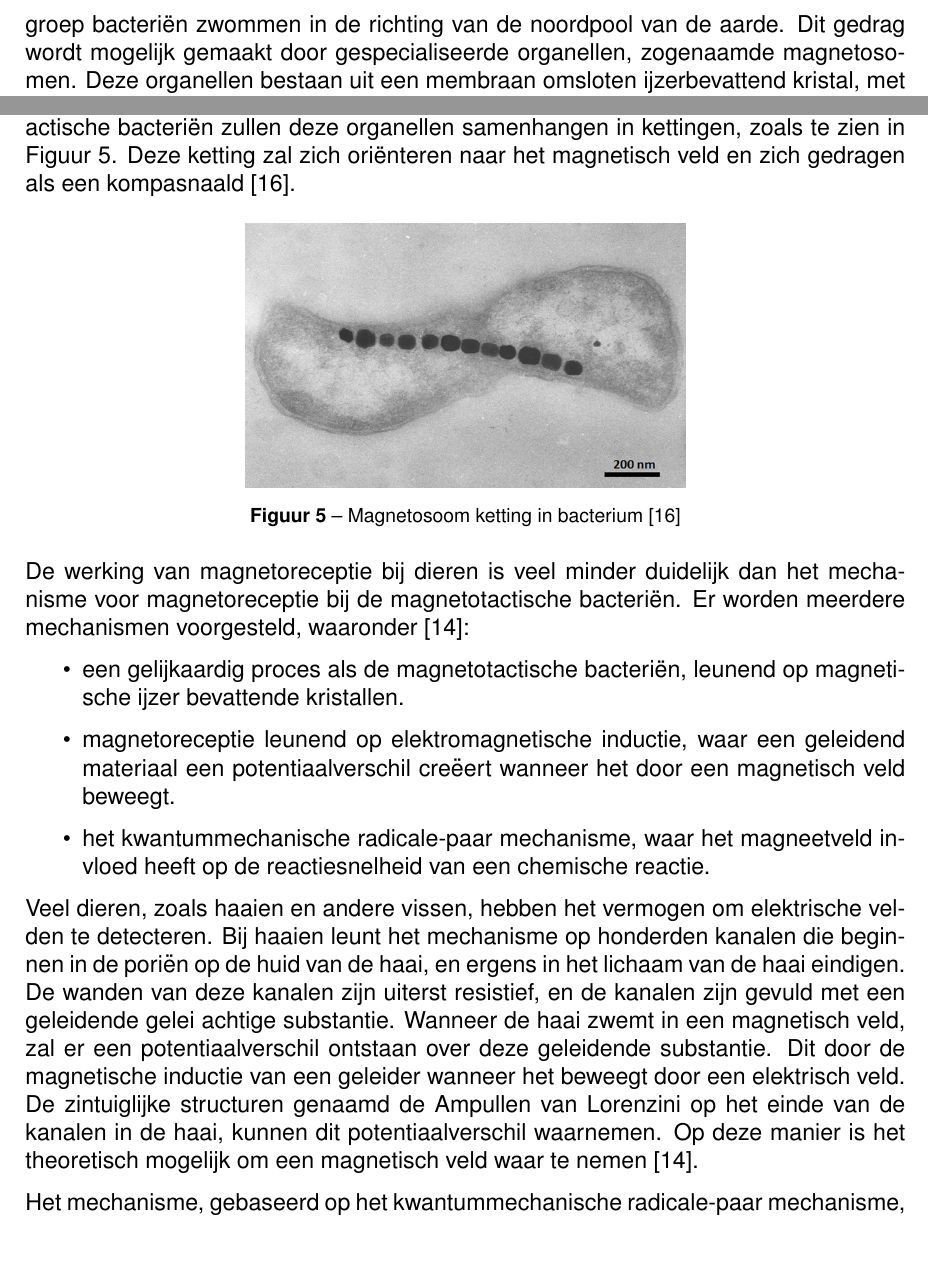
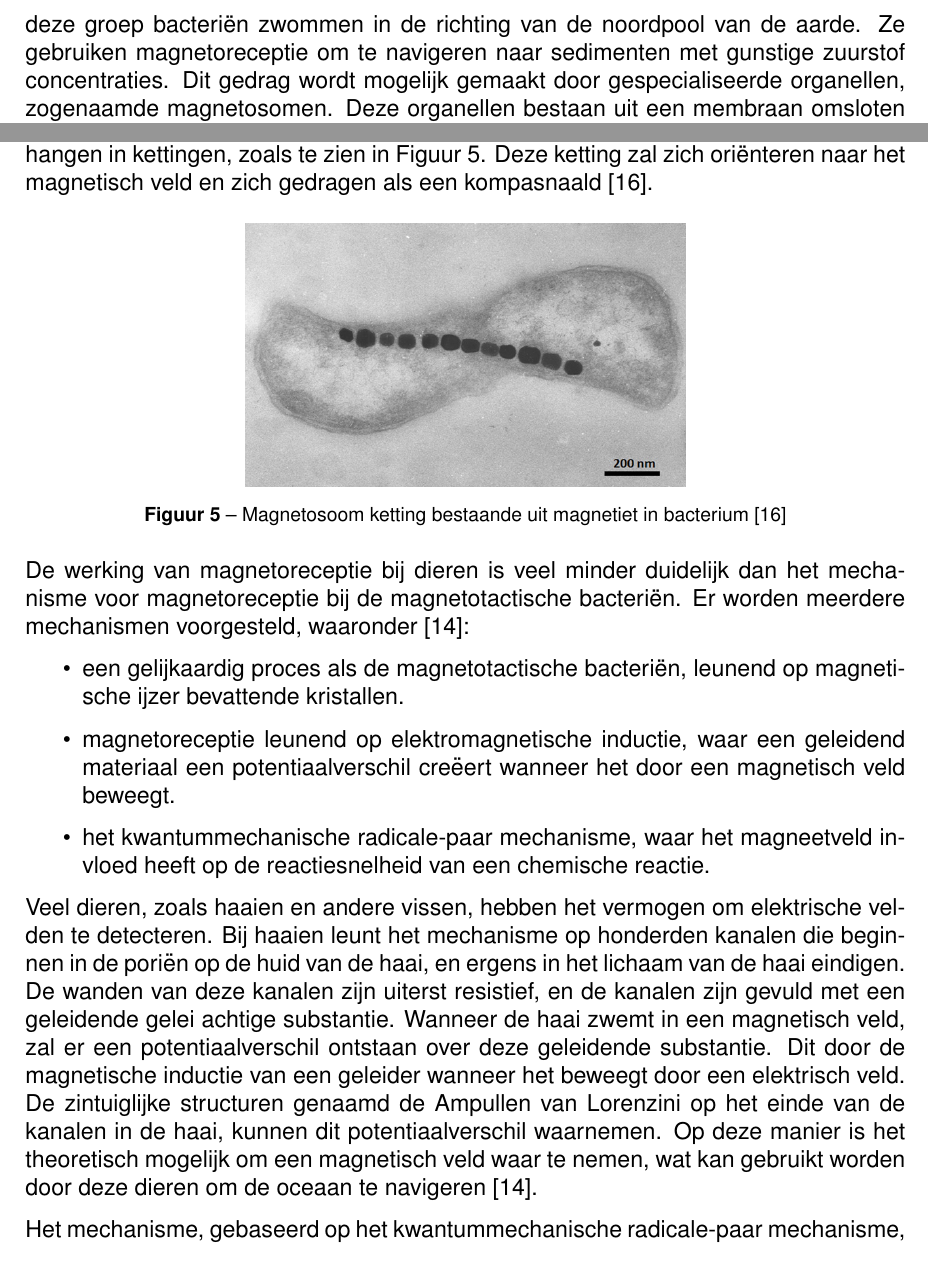
Before and after one commit to Ar0n14/an_ii_earthmagneticfield, a LaTeX document (main.tex): two parts of page 9 of 11, joined at a grey line, cut so that both start at the same text, the shorter picture padded with empty space. Compiled offline with pdfLaTeX.

Commit message:
hoofdstuk 5 paar aanpassingen

```diff
--- a/main.tex
+++ b/main.tex
@@ -207,7 +207,7 @@ Hierdoor kan er gebruikgemaakt worden van menselijke intuïties en de grote kenn
 Hoewel er studies bestaan die suggereren dat mensen mogelijk gevoelig zijn voor veranderende magnetische velden, is dit niet vergelijkbaar met het zicht, aangezien dat laatste een evident, bewust en uitgebreid bestudeerd zintuig is waarop menselijke intuïtie veel gemakkelijker kan steunen
 \cite{ijmert_annual_reviews, ijmert_physics_today, ijmert_eneuro}.
 
-Een voorbeeld van een organisme waarbij het mechanisme van magnetoreceptie wél is opgehelderd, zijn magnetotactische bacteriën. Al in 1963 werd waargenomen dat deze groep bacteriën zwommen in de richting van de noordpool van de aarde.
+Een voorbeeld van een organisme waarbij het mechanisme van magnetoreceptie wél is opgehelderd, zijn magnetotactische bacteriën. Al in 1963 werd waargenomen dat deze groep bacteriën zwommen in de richting van de noordpool van de aarde. Ze gebruiken magnetoreceptie om te navigeren naar sedimenten met gunstige zuurstof concentraties.
 Dit gedrag wordt mogelijk gemaakt door gespecialiseerde organellen, zogenaamde magnetosomen.
 Deze organellen bestaan uit een membraan omsloten ijzerbevattend kristal, met een bepaalde grootte die ervoor zorgt dat ze bestaan uit één enkel magnetisch domein en zich gedragen als een permanente magneet op kamertemperatuur.
 Dit kristal zal zich oriënteren in het magnetisch veld van de aarde zodat de magnetische noordpool van het kristal naar de zuidpool van de aarde wijst. In het merendeel van de magnetotactische bacteriën zullen deze organellen samenhangen in kettingen, zoals te zien in
@@ -217,7 +217,7 @@ Figuur \ref{fig:ijmert1}. Deze ketting zal zich oriënteren naar het magnetisch
 \begin{figure}[hbt!]
     \centering
     \includegraphics[width=0.5\textwidth]{ijmert_fig1.jpg}
-    \caption{Magnetosoom ketting in bacterium \cite{ijmert_nature}}
+    \caption{Magnetosoom ketting bestaande uit magnetiet in bacterium \cite{ijmert_nature}}
     \label{fig:ijmert1}
 \end{figure}
 De werking van magnetoreceptie bij dieren is veel minder duidelijk dan het mechanisme voor magnetoreceptie bij de magnetotactische bacteriën. Er worden meerdere mechanismen voorgesteld, waaronder
@@ -232,7 +232,7 @@ Veel dieren, zoals haaien en andere vissen, hebben het vermogen om elektrische v
 Bij haaien leunt het mechanisme op honderden kanalen die beginnen in de poriën op de huid van de haai, en ergens in het lichaam van de haai eindigen.
 De wanden van deze kanalen zijn uiterst resistief, en de kanalen zijn gevuld met een geleidende gelei achtige substantie. Wanneer de haai zwemt in een magnetisch veld, zal er een potentiaalverschil ontstaan over deze geleidende substantie.
 Dit door de magnetische inductie van een geleider wanneer het beweegt door een elektrisch veld. De zintuiglijke structuren genaamd de Ampullen van Lorenzini op het einde van de kanalen in de haai, kunnen dit potentiaalverschil waarnemen.
-Op deze manier is het theoretisch mogelijk om een magnetisch veld waar te nemen
+Op deze manier is het theoretisch mogelijk om een magnetisch veld waar te nemen, wat kan gebruikt worden door deze dieren om de oceaan te navigeren
 \cite{ijmert_physics_today}.
 
 Het mechanisme, gebaseerd op het kwantummechanische radicale-paar mechanisme, zou plaatsvinden in fotoreceptieve eiwitten, namelijk cryptochromen.
```
Also changed, not shown: main.pdf, main.tex (4 more changed lines).
